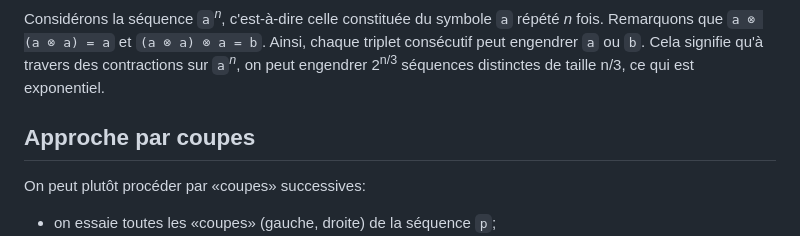
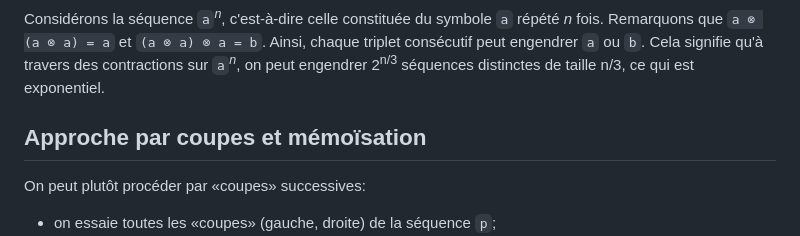
Before and after one commit to blondimi/ift436, a Markdown page: extra/parentheses/README.md, the part around the change. Rendered like a GitHub page.

````diff
--- a/extra/parentheses/README.md
+++ b/extra/parentheses/README.md
@@ -81,7 +81,7 @@
 peut engendrer ```a``` ou ```b```. Cela signifie qu'à travers des contractions sur ```a```<sup>*n*</sup>, on
 peut engendrer 2<sup>n/3</sup> séquences distinctes de taille n/3, ce qui est exponentiel.
 
-## Approche par coupes
+## Approche par coupes et mémoïsation
 
 On peut plutôt procéder par «coupes» successives:
 
````
